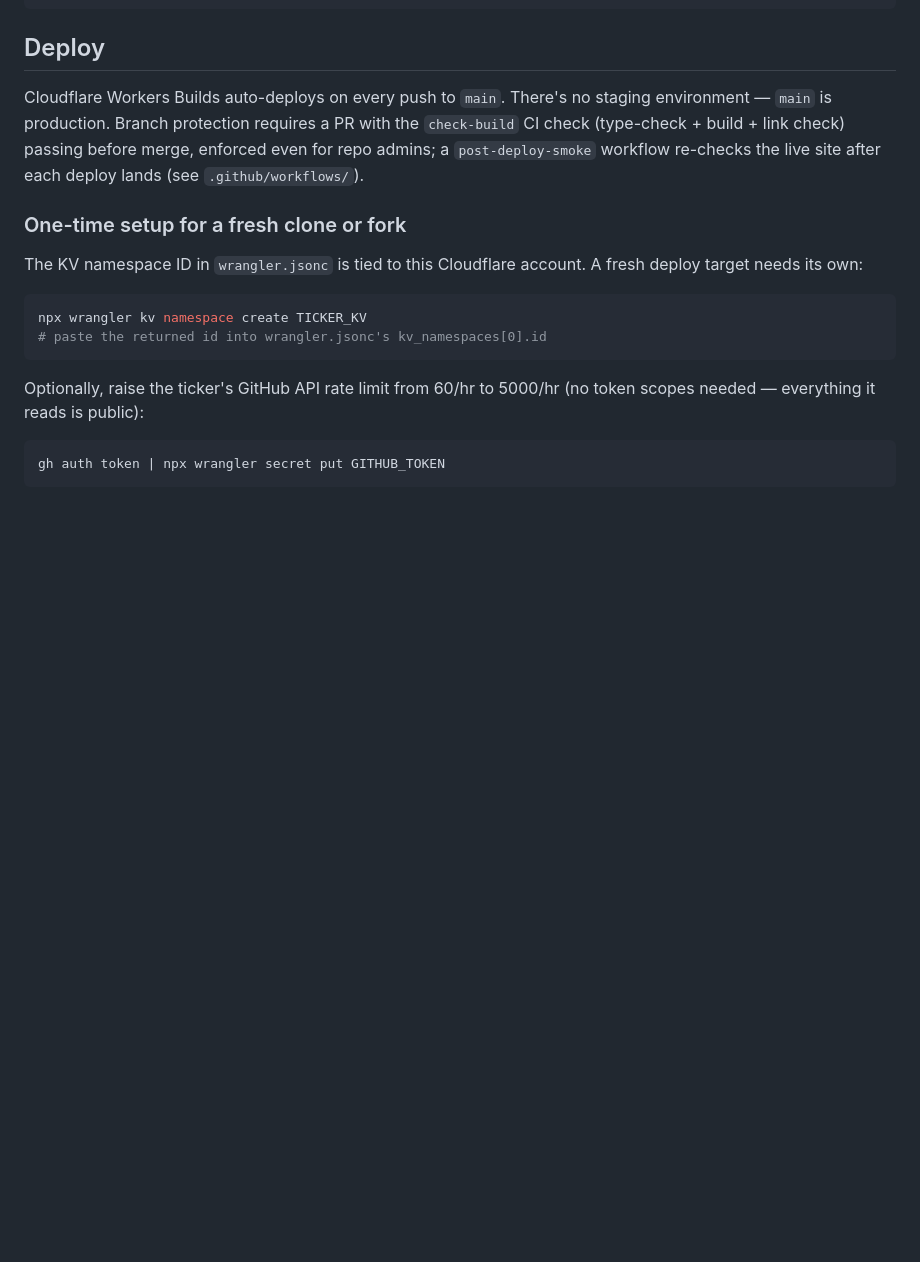
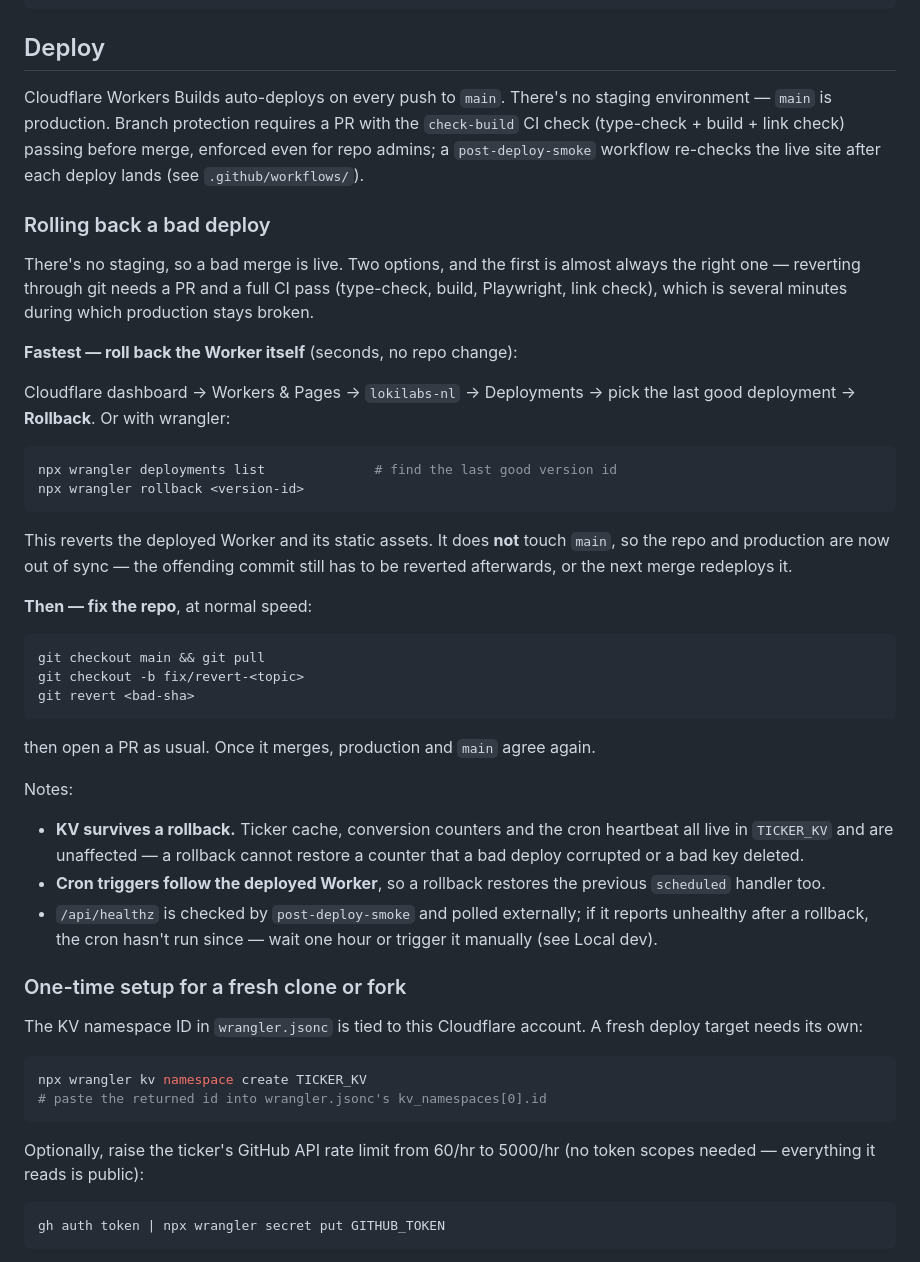
Before and after one commit to ronaldlokers/lokilabs.nl, a Markdown page: README.md, the part around the change. Rendered like a GitHub page; blank space fills up the shorter version.

Commit message:
docs: document how to roll back a bad deploy
main is production and every merge deploys, with branch protection requiring
a PR and full CI even for admins — so the only path anyone could infer from
the README was revert, PR, CI, redeploy, several minutes with production
broken. The faster option (Cloudflare's own deployment rollback) was
documented nowhere.

Covers both: roll the Worker back first to stop the bleeding, then revert
the commit at normal speed, and notes that KV is not covered by a rollback —
counters and cron heartbeat survive it, so a rollback cannot undo data a bad
deploy corrupted.

Fixes #54

Claude-Session: https://claude.ai/code/session_01GPRbU3rqZd5Sp8rD1rfXwJ

````diff
--- a/README.md
+++ b/README.md
@@ -51,6 +51,47 @@ passing before merge, enforced even for repo admins; a
 `post-deploy-smoke` workflow re-checks the live site after each deploy
 lands (see `.github/workflows/`).
 
+### Rolling back a bad deploy
+
+There's no staging, so a bad merge is live. Two options, and the first is
+almost always the right one — reverting through git needs a PR and a full CI
+pass (type-check, build, Playwright, link check), which is several minutes
+during which production stays broken.
+
+**Fastest — roll back the Worker itself** (seconds, no repo change):
+
+Cloudflare dashboard → Workers & Pages → `lokilabs-nl` → Deployments → pick
+the last good deployment → **Rollback**. Or with wrangler:
+
+```bash
+npx wrangler deployments list              # find the last good version id
+npx wrangler rollback <version-id>
+```
+
+This reverts the deployed Worker and its static assets. It does **not**
+touch `main`, so the repo and production are now out of sync — the offending
+commit still has to be reverted afterwards, or the next merge redeploys it.
+
+**Then — fix the repo**, at normal speed:
+
+```bash
+git checkout main && git pull
+git checkout -b fix/revert-<topic>
+git revert <bad-sha>
+```
+
+then open a PR as usual. Once it merges, production and `main` agree again.
+
+Notes:
+- **KV survives a rollback.** Ticker cache, conversion counters and the cron
+  heartbeat all live in `TICKER_KV` and are unaffected — a rollback cannot
+  restore a counter that a bad deploy corrupted or a bad key deleted.
+- **Cron triggers follow the deployed Worker**, so a rollback restores the
+  previous `scheduled` handler too.
+- `/api/healthz` is checked by `post-deploy-smoke` and polled externally; if
+  it reports unhealthy after a rollback, the cron hasn't run since — wait one
+  hour or trigger it manually (see Local dev).
+
 ### One-time setup for a fresh clone or fork
 
 The KV namespace ID in `wrangler.jsonc` is tied to this Cloudflare
````
